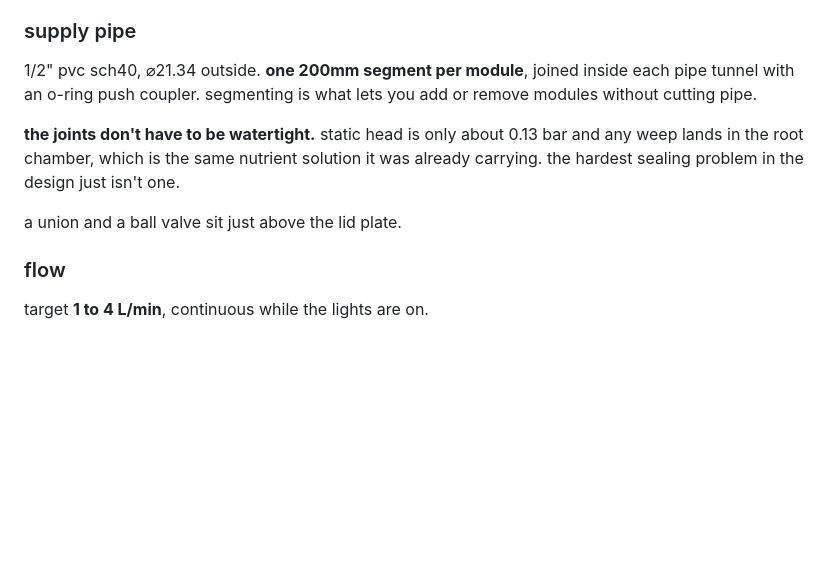
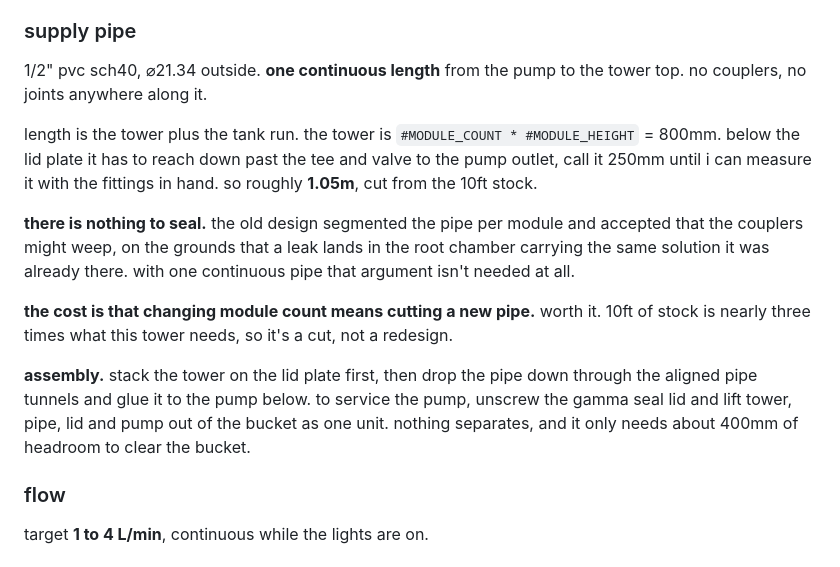
Before and after one commit to DagaVedant/Hydroponic-Garden, a Markdown page: spec.md, the part around one of its changes. Rendered like a GitHub page; blank space fills up the shorter version.

```diff
--- a/spec.md
+++ b/spec.md
@@ -195,14 +195,24 @@ travels 60 to 85mm across the cone instead of the full chamber width. drop betwe
 
 ### supply pipe
 
-1/2" pvc sch40, ⌀21.34 outside. **one 200mm segment per module**, joined inside each pipe tunnel with
-an o-ring push coupler. segmenting is what lets you add or remove modules without cutting pipe.
+1/2" pvc sch40, ⌀21.34 outside. **one continuous length** from the pump to the tower top. no
+couplers, no joints anywhere along it.
 
-**the joints don't have to be watertight.** static head is only about 0.13 bar and any weep lands in
-the root chamber, which is the same nutrient solution it was already carrying. the hardest sealing
-problem in the design just isn't one.
+length is the tower plus the tank run. the tower is `#MODULE_COUNT * #MODULE_HEIGHT` = 800mm. below
+the lid plate it has to reach down past the tee and valve to the pump outlet, call it 250mm until i
+can measure it with the fittings in hand. so roughly **1.05m**, cut from the 10ft stock.
 
-a union and a ball valve sit just above the lid plate.
+**there is nothing to seal.** the old design segmented the pipe per module and accepted that the
+couplers might weep, on the grounds that a leak lands in the root chamber carrying the same solution
+it was already there. with one continuous pipe that argument isn't needed at all.
+
+**the cost is that changing module count means cutting a new pipe.** worth it. 10ft of stock is
+nearly three times what this tower needs, so it's a cut, not a redesign.
+
+**assembly.** stack the tower on the lid plate first, then drop the pipe down through the aligned
+pipe tunnels and glue it to the pump below. to service the pump, unscrew the gamma seal lid and lift
+tower, pipe, lid and pump out of the bucket as one unit. nothing separates, and it only needs about
+400mm of headroom to clear the bucket.
 
 ### flow
 
```
Also changed, not shown: other parts of spec.md (+21 -9 lines), README.md (+4 -4 lines).
